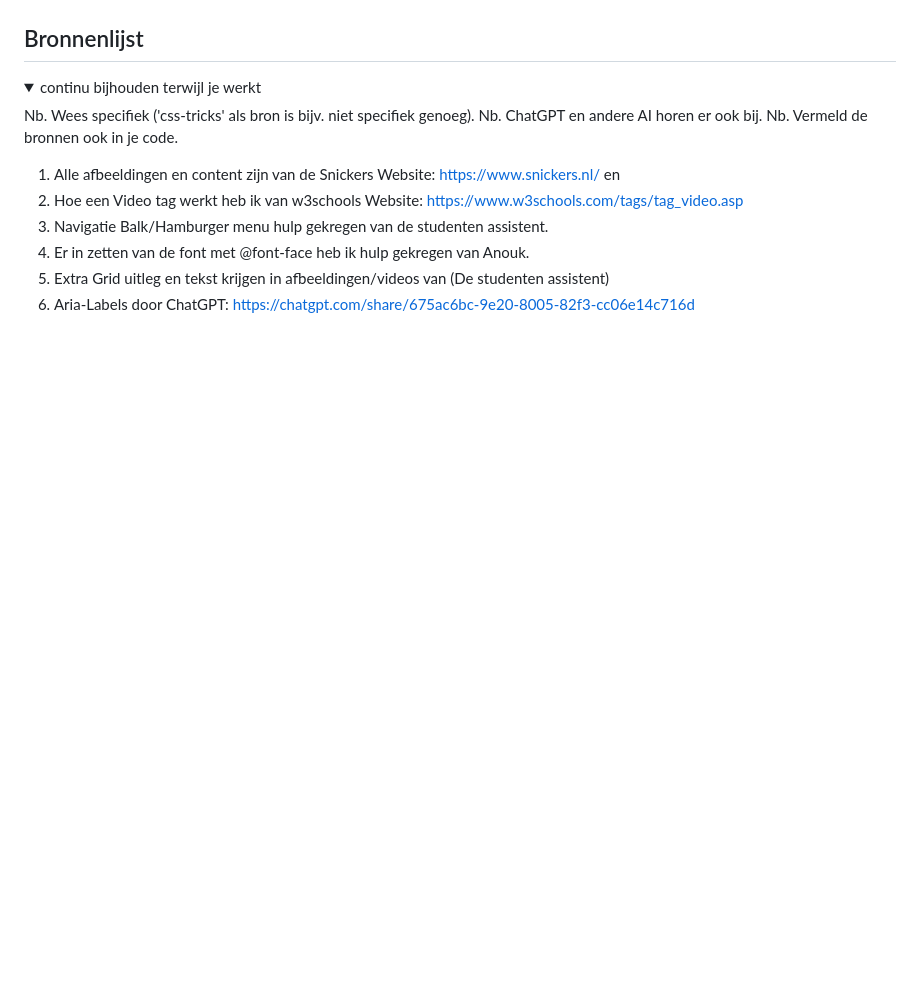
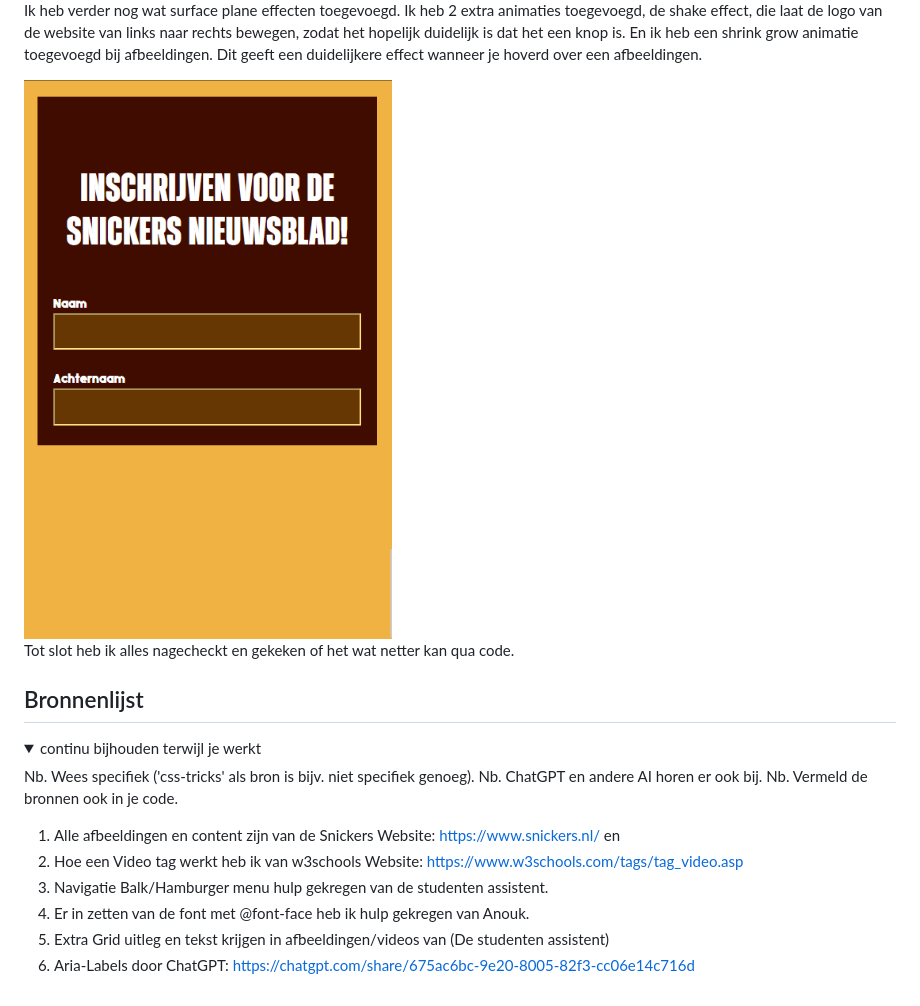
Before and after one commit to Haddoun1/FED2425, a Markdown page: README.md, the part around the change printed below. GitHub-like rendering; folded sections open; blank space fills up the shorter version.

```diff
--- a/README.md
+++ b/README.md
@@ -307,3 +321,9 @@ die kon ik goed gebruiken. Ik heb de kleuren en font verandert zodat het wel goe
+Ik heb verder nog wat surface plane effecten toegevoegd. Ik heb 2 extra animaties toegevoegd, de shake effect, die laat de logo van de website van links naar rechts bewegen, zodat het hopelijk duidelijk is dat het een knop is. En ik heb een shrink grow animatie toegevoegd bij afbeeldingen. Dit geeft een duidelijkere effect wanneer je hoverd over een afbeeldingen.
+
+<img src="readme-images/form.png" width="375px" alt="Afbeelding formulier">
+
+Tot slot heb ik alles nagecheckt en gekeken of het wat netter kan qua code.
+
 
 </details>
 
```
Also changed, not shown: other parts of README.md (+14 -0 lines), readme-images/IMG-20250122-WA0003.jpg (added), readme-images/IMG-20250122-WA0004.jpg (added), readme-images/IMG-20250122-WA0005.jpg (added), readme-images/IMG-20250122-WA0006.jpg (added), readme-images/IMG-20250122-WA0007.jpg (added), readme-images/Schermafbeelding 2025-01-22 135220.png (added).
